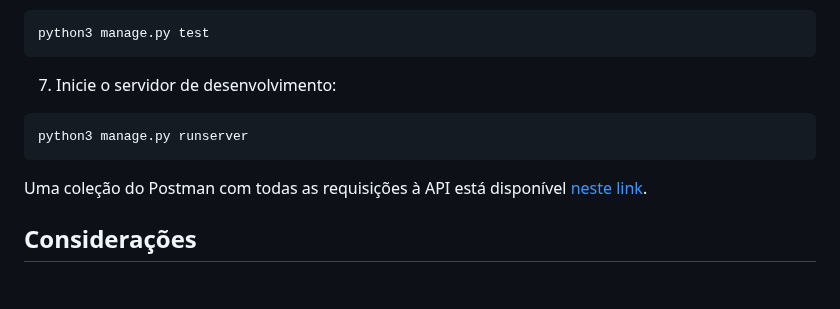
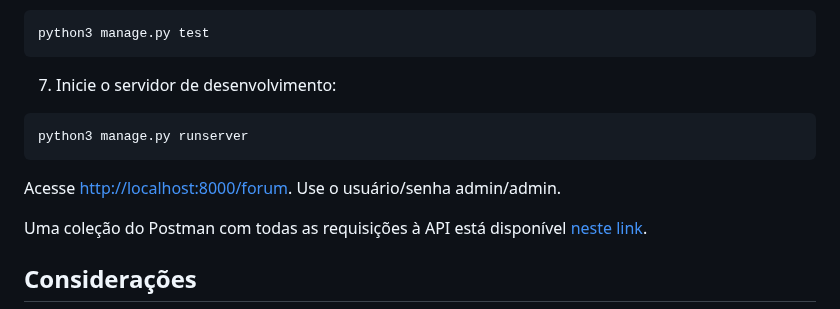
Before and after one commit to jraylan/novadata_code_challenge, a Markdown page: README.md, the part around the change. Rendered like a GitHub page; blank space fills up the shorter version.

````diff
--- a/README.md
+++ b/README.md
@@ -64,6 +64,8 @@ python3 manage.py test
 python3 manage.py runserver
 ```
 
+Acesse [http://localhost:8000/forum](http://localhost:8000/forum). Use o usuário/senha admin/admin.
+
 Uma coleção do Postman com todas as requisições à API está disponível [neste link](https://www.postman.com/jeffersonraylan/workspace/novadata/collection/8168733-b6125a1d-47c3-490e-9488-130e120ee6cc?action=share&creator=8168733).
 
 
````
